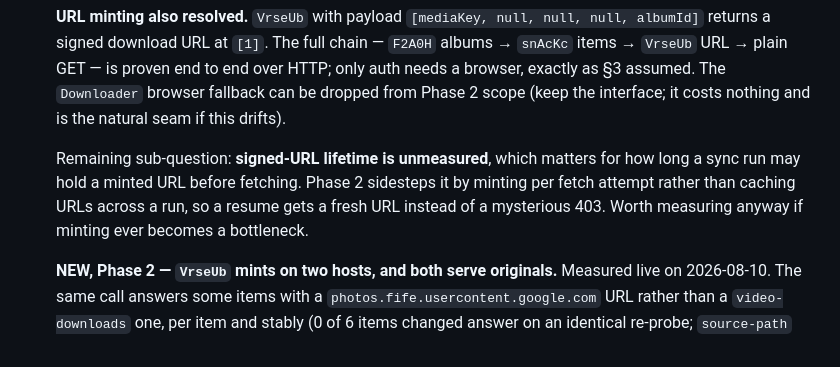
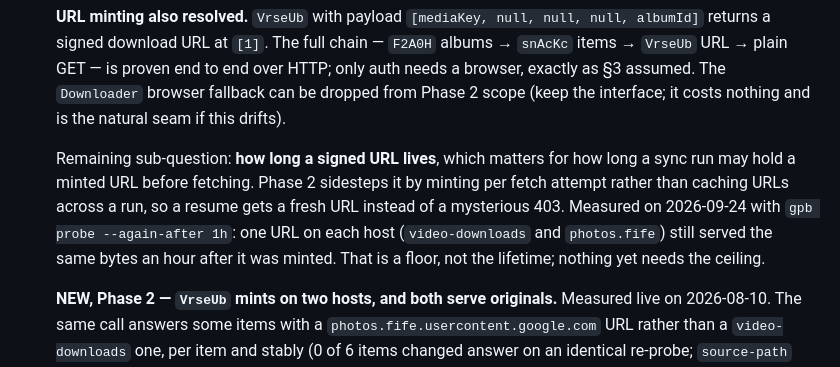
Before and after one commit to sodre90/gpb, a Markdown page: DESIGN.md, the part around the change. Rendered like a GitHub page.

Commit message:
Record the signed download URL's measured floor of an hour

```diff
--- a/DESIGN.md
+++ b/DESIGN.md
@@ -1641,10 +1641,12 @@ a network filesystem — local disk.)*
    browser fallback can be dropped from Phase 2 scope (keep the interface; it costs
    nothing and is the natural seam if this drifts).
 
-   Remaining sub-question: **signed-URL lifetime is unmeasured**, which matters for how
-   long a sync run may hold a minted URL before fetching. Phase 2 sidesteps it by minting
-   per fetch attempt rather than caching URLs across a run, so a resume gets a fresh URL
-   instead of a mysterious 403. Worth measuring anyway if minting ever becomes a bottleneck.
+   Remaining sub-question: **how long a signed URL lives**, which matters for how long a sync
+   run may hold a minted URL before fetching. Phase 2 sidesteps it by minting per fetch
+   attempt rather than caching URLs across a run, so a resume gets a fresh URL instead of a
+   mysterious 403. Measured on 2026-09-24 with `gpb probe --again-after 1h`: one URL on
+   each host (`video-downloads` and `photos.fife`) still served the same bytes an hour after
+   it was minted. That is a floor, not the lifetime; nothing yet needs the ceiling.
 
    **NEW, Phase 2 — `VrseUb` mints on two hosts, and both serve originals.** Measured live
    on 2026-08-10. The same call answers some items with a
```
